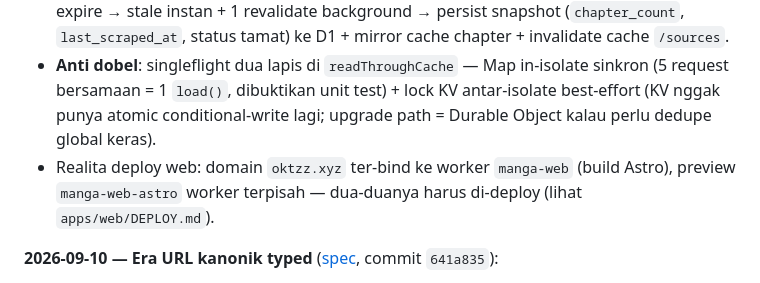
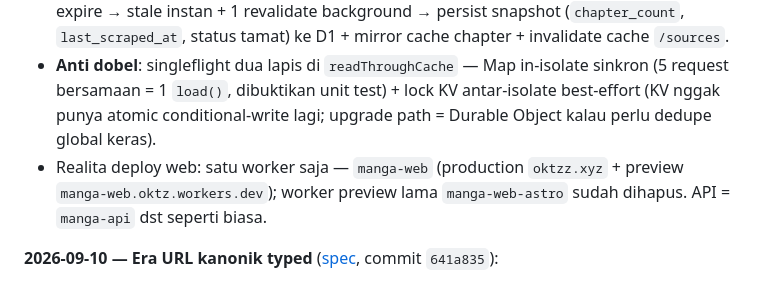
Before and after one commit to OktzO/Komiks, a Markdown page: README.md, the part around the change. Drawn GitHub-style.

```diff
--- a/README.md
+++ b/README.md
@@ -214,7 +214,7 @@ Komiks/
 - **Status**: `mapStatusText` terpusat (`packages/shared/src/status.ts`) — 5 adapter nggak pernah default `'ongoing'` lagi; tanpa info source → `'unknown'`. UI: tamat → "End", unknown → "-" (halaman detail; disembunyikan di kartu search/home). DB tetap 4-value (di-sanitize `upsertSeries`, status known tidak pernah tertimpa).
 - **Update chapter 24 jam (lazy, user-triggered)**: fresh TTL `series:full`/`series:detail`/`chapters:list` 10 menit → **24 jam** (stale 7d). Buka setelah expire → stale instan + 1 revalidate background → persist snapshot (`chapter_count`, `last_scraped_at`, status tamat) ke D1 + mirror cache chapter + invalidate cache `/sources`.
 - **Anti dobel**: singleflight dua lapis di `readThroughCache` — Map in-isolate sinkron (5 request bersamaan = 1 `load()`, dibuktikan unit test) + lock KV antar-isolate best-effort (KV nggak punya atomic conditional-write lagi; upgrade path = Durable Object kalau perlu dedupe global keras).
-- Realita deploy web: domain `oktzz.xyz` ter-bind ke worker `manga-web` (build Astro), preview `manga-web-astro` worker terpisah — dua-duanya harus di-deploy (lihat `apps/web/DEPLOY.md`).
+- Realita deploy web: satu worker saja — `manga-web` (production `oktzz.xyz` + preview `manga-web.oktz.workers.dev`); worker preview lama `manga-web-astro` sudah dihapus. API = `manga-api` dst seperti biasa.
 
 **2026-09-10 — Era URL kanonik typed** ([spec](docs/superpowers/specs/2026-09-08-canonical-typed-streaming-design.md), commit `641a835`):
 
```
Also changed, not shown: apps/web/DEPLOY.md (+10 -14 lines).
